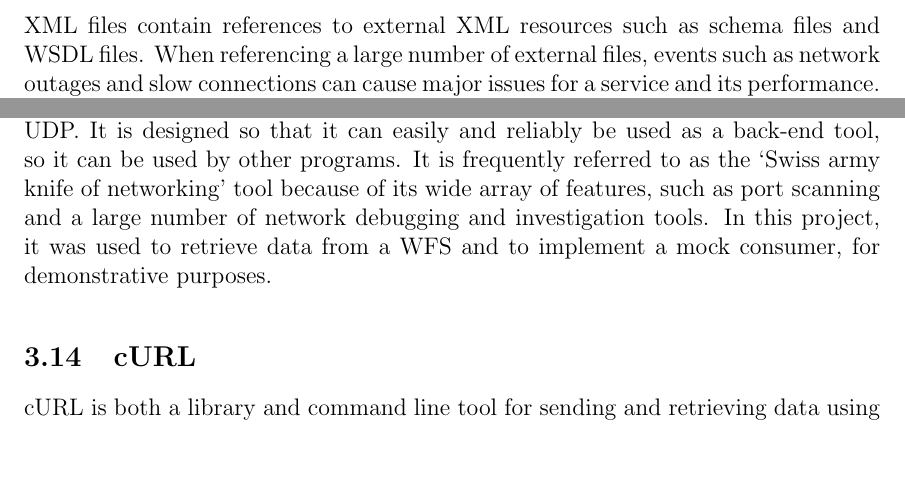
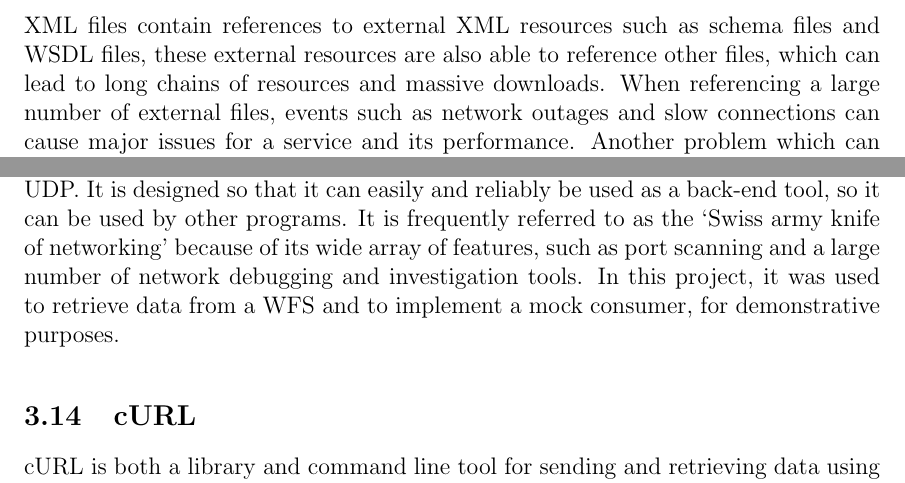
Before and after one commit to GDP10/Report, a LaTeX paper (report.tex): two parts of pages 14 and 16 of 42, joined at a grey line, cut so that both start at the same text, the shorter picture padded with empty space. Compiled offline with pdfLaTeX.

Commit message:
Add to XML catalogue section

```diff
--- a/report.tex
+++ b/report.tex
@@ -306,7 +306,7 @@ DOM parsing is one of the two most commonly used XML parsing methods, the other
 \subsection{XML Catalogues}
 \label{sec:bg_catalogues}
 
-XML files contain references to external XML resources such as schema files and WSDL files. When referencing a large number of external files, events such as network outages and slow connections can cause major issues for a service and its performance. Another problem which can occur when referencing external resources is relative URLs being used to address them. Relative URLs limit the service using them to the context in which it was created, as launching it from any other location will not work.
+XML files contain references to external XML resources such as schema files and WSDL files, these external resources are also able to reference other files, which can lead to long chains of resources and massive downloads. When referencing a large number of external files, events such as network outages and slow connections can cause major issues for a service and its performance. Another problem which can occur when referencing external resources is relative URLs being used to address them. Relative URLs limit the service using them to the context in which it was created, as launching it from any other location will not work.
 
 A solution to these problems is creating an XML catalogue, which allows these files to be stored locally and a service to be instructed to use these local references when its external counterpart is requested. The catalogue maps between these two versions of the same resource.
 
@@ -356,7 +356,7 @@ SOAP (or, originally, Simple Object Access Protocol) is a platform independent p
 \subsection{Netcat}
 \label{sec:bg_netcat}
 
-Netcat is a utility to read from and write across network connections using TCP or UDP. It is designed so that it can easily and reliably be used as a back-end tool, so it can be used by other programs. It is frequently referred to as the `Swiss army knife of networking' tool because of its wide array of features, such as port scanning and a large number of network debugging and investigation tools. In this project, it was used to retrieve data from a WFS and to implement a mock consumer, for demonstrative purposes.
+Netcat is a utility to read from and write across network connections using TCP or UDP. It is designed so that it can easily and reliably be used as a back-end tool, so it can be used by other programs. It is frequently referred to as the `Swiss army knife of networking' because of its wide array of features, such as port scanning and a large number of network debugging and investigation tools. In this project, it was used to retrieve data from a WFS and to implement a mock consumer, for demonstrative purposes.
 
 \subsection{cURL}
 \label{sec:bg_curl}
```
